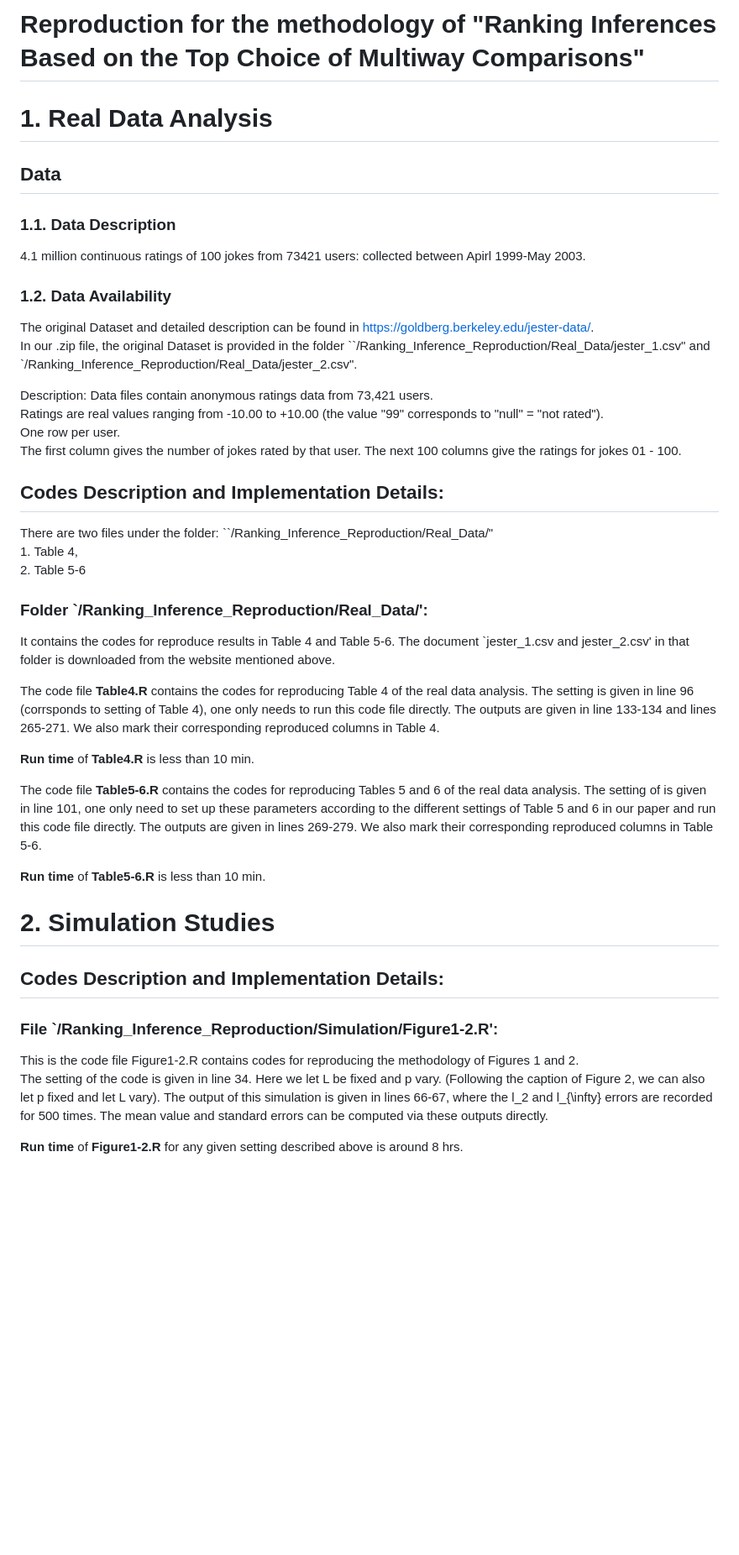
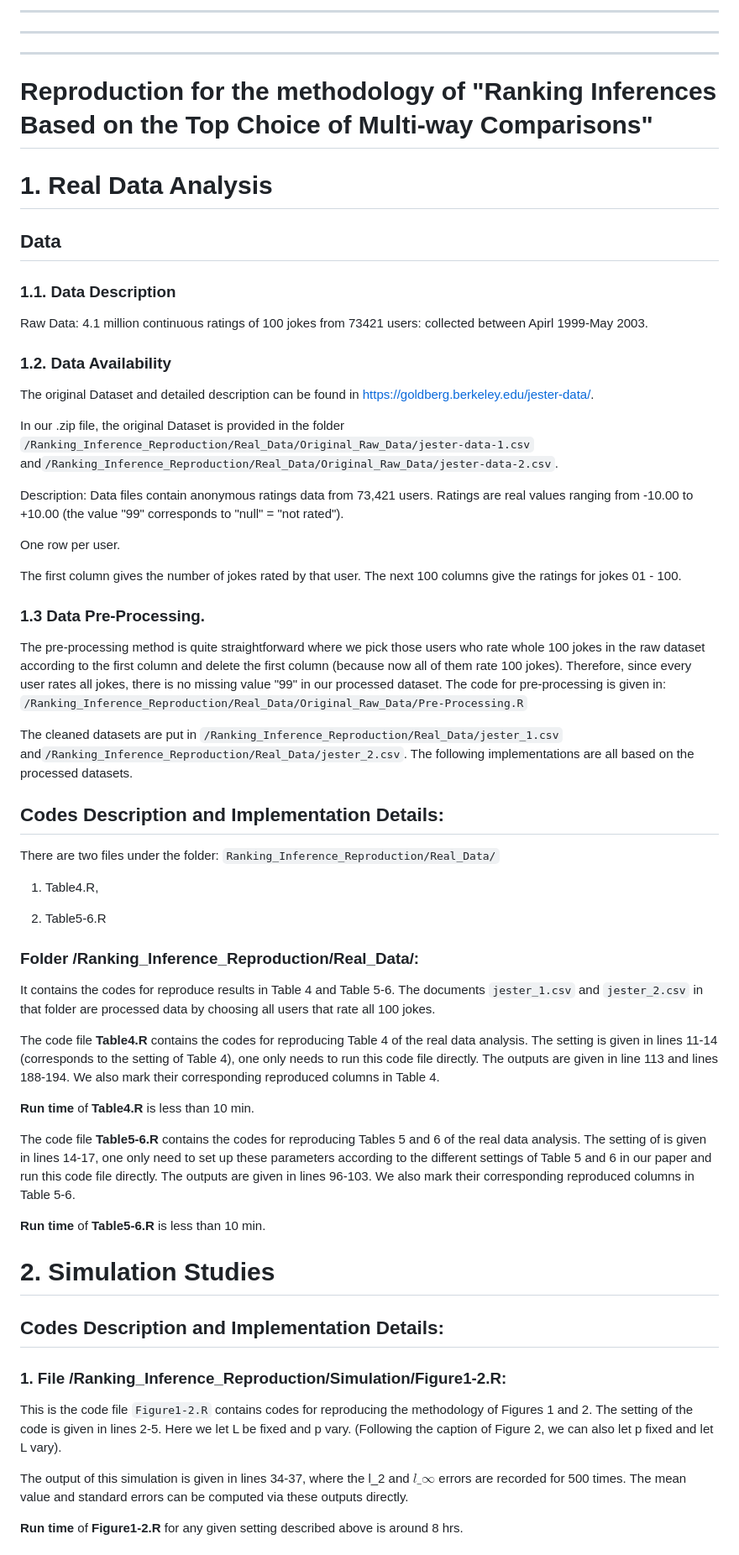
Before and after one commit to qooyqpqy123/Ranking_Inference_Rep, a Markdown page: README.md, the part around one of its changes. Shown at 84% size. Rendered like a GitHub page; blank space fills up the shorter version.

```diff
--- a/README.md
+++ b/README.md
@@ -1,42 +1,64 @@
-# Reproduction for the methodology of "Ranking Inferences Based on the Top Choice of Multiway Comparisons"
+---
+---
+---
 
-# 1. **Real Data Analysis** <br />
+# Reproduction for the methodology of "Ranking Inferences Based on the Top Choice of Multi-way Comparisons"
 
-## Data  <br />
+# 1. **Real Data Analysis**
 
-### 1.1. Data Description <br />
-4.1 million continuous ratings of 100 jokes from 73421 users: collected between Apirl 1999-May 2003. <br />
-### 1.2. Data Availability <br />
- The original Dataset and detailed description can be found in https://goldberg.berkeley.edu/jester-data/. <br />
- In our .zip file, the original Dataset is provided in the folder ``/Ranking_Inference_Reproduction/Real_Data/jester_1.csv" and `/Ranking_Inference_Reproduction/Real_Data/jester_2.csv". <br />
+## Data
 
-Description:
-Data files contain anonymous ratings data from 73,421 users. <br />
-Ratings are real values ranging from -10.00 to +10.00 (the value "99" corresponds to "null" = "not rated").<br />
-One row per user. <br />
-The first column gives the number of jokes rated by that user. The next 100 columns give the ratings for jokes 01 - 100. <br />
+### 1.1. Data Description
 
-## Codes Description and Implementation Details:
- There are two files under the folder: ``/Ranking_Inference_Reproduction/Real_Data/"  <br /> 1. Table 4, <br />2. Table 5-6 <br />
-### Folder `/Ranking_Inference_Reproduction/Real_Data/':
- It contains the codes for reproduce results in Table 4 and Table 5-6. The document `jester_1.csv and jester_2.csv' in that folder is downloaded from the website mentioned above. <br />
+Raw Data: 4.1 million continuous ratings of 100 jokes from 73421 users: collected between Apirl 1999-May 2003.
 
- The code file **Table4.R** contains the codes for reproducing Table 4 of the real data analysis. The setting is given in line 96 (corrsponds to setting of Table 4), one only needs to run this code file directly. The outputs are given in line 133-134 and lines 265-271. We also mark their corresponding reproduced columns in Table 4.<br />
+### 1.2. Data Availability
 
-  **Run time** of **Table4.R** is less than 10 min.
+The original Dataset and detailed description can be found in <https://goldberg.berkeley.edu/jester-data/>.
 
-  The code file **Table5-6.R** contains the codes for reproducing Tables 5 and 6 of the real data analysis. The setting of is given in line 101, one only need to set up these parameters according to the different settings of Table 5 and 6 in our paper and run this code file directly. The outputs are given in lines 269-279. We also mark their corresponding reproduced columns in Table 5-6.<br />
+In our .zip file, the original Dataset is provided in the folder `/Ranking_Inference_Reproduction/Real_Data/Original_Raw_Data/jester-data-1.csv` and`/Ranking_Inference_Reproduction/Real_Data/Original_Raw_Data/jester-data-2.csv`.
 
- **Run time** of **Table5-6.R** is less than 10 min.
+Description: Data files contain anonymous ratings data from 73,421 users. Ratings are real values ranging from -10.00 to +10.00 (the value "99" corresponds to "null" = "not rated").
 
+One row per user.
 
-# 2. **Simulation Studies** <br />
+The first column gives the number of jokes rated by that user. The next 100 columns give the ratings for jokes 01 - 100.
+
+### 1.3 Data Pre-Processing.
+
+The pre-processing method is quite straightforward where we pick those users who rate whole 100 jokes in the raw dataset according to the first column and delete the first column (because now all of them rate 100 jokes). Therefore, since every user rates all jokes, there is no missing value "99" in our processed dataset. The code for pre-processing is given in: `/Ranking_Inference_Reproduction/Real_Data/Original_Raw_Data/Pre-Processing.R`
+
+The cleaned datasets are put in `/Ranking_Inference_Reproduction/Real_Data/jester_1.csv` and`/Ranking_Inference_Reproduction/Real_Data/jester_2.csv`. The following implementations are all based on the processed datasets.
 
 ## Codes Description and Implementation Details:
 
-### File `/Ranking_Inference_Reproduction/Simulation/Figure1-2.R':
-This is the code file Figure1-2.R contains codes for reproducing the methodology of Figures 1 and 2. <br />
-The setting of the code is given in line 34. Here we let L be fixed and p vary. (Following the caption of Figure 2, we can also let p fixed and let L vary). The output of this simulation is given in lines 66-67, where the l_2 and l_{\infty} errors are recorded for 500 times. The mean value and standard errors can be computed via these outputs directly.<br />
+There are two files under the folder: `Ranking_Inference_Reproduction/Real_Data/`
+
+1.  Table4.R,
+
+2.  Table5-6.R
+
+### Folder /Ranking_Inference_Reproduction/Real_Data/:
+
+It contains the codes for reproduce results in Table 4 and Table 5-6. The documents `jester_1.csv` and `jester_2.csv` in that folder are processed data by choosing all users that rate all 100 jokes.
+
+The code file **Table4.R** contains the codes for reproducing Table 4 of the real data analysis. The setting is given in lines 11-14 (corresponds to the setting of Table 4), one only needs to run this code file directly. The outputs are given in line 113 and lines 188-194. We also mark their corresponding reproduced columns in Table 4.
+
+**Run time** of **Table4.R** is less than 10 min.
+
+The code file **Table5-6.R** contains the codes for reproducing Tables 5 and 6 of the real data analysis. The setting of is given in lines 14-17, one only need to set up these parameters according to the different settings of Table 5 and 6 in our paper and run this code file directly. The outputs are given in lines 96-103. We also mark their corresponding reproduced columns in Table 5-6.
+
+**Run time** of **Table5-6.R** is less than 10 min.
+
+# 2. **Simulation Studies**
+
+## Codes Description and Implementation Details:
+
+### 1. File /Ranking_Inference_Reproduction/Simulation/Figure1-2.R:
+
+This is the code file `Figure1-2.R` contains codes for reproducing the methodology of Figures 1 and 2. The setting of the code is given in lines 2-5. Here we let L be fixed and p vary. (Following the caption of Figure 2, we can also let p fixed and let L vary).
+
+The output of this simulation is given in lines 34-37, where the l_2 and $l\_{\infty}$ errors are recorded for 500 times. The mean value and standard errors can be computed via these outputs directly.
 
 **Run time** of **Figure1-2.R** for any given setting described above is around 8 hrs.
 
```
Also changed, not shown: other parts of README.md (+13 -9 lines).
